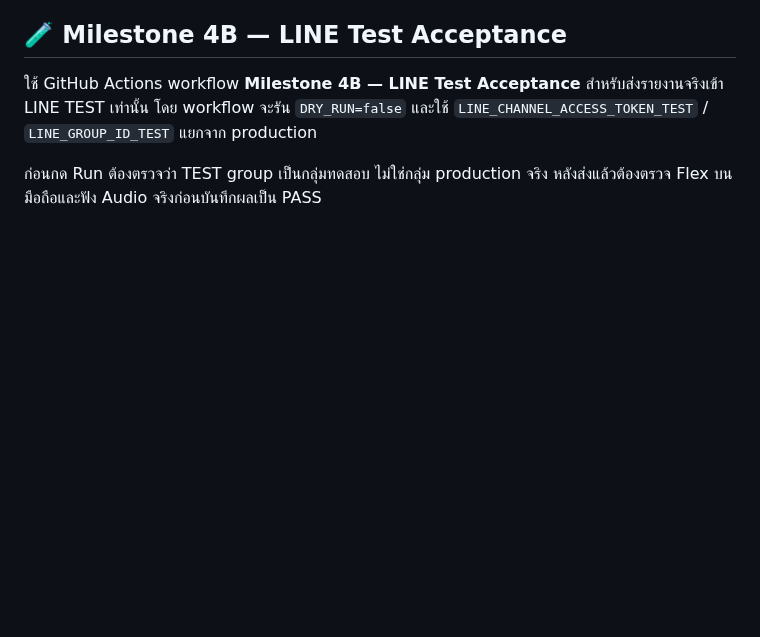
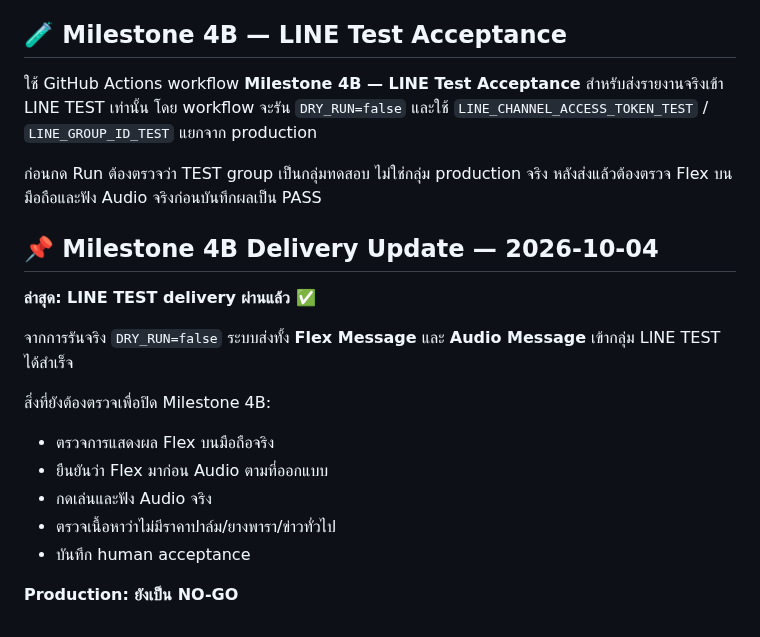
Before and after one commit to aodxx/SkyAudio-Alert, a Markdown page: README.md, the part around the change. Drawn GitHub-style; blank space fills up the shorter version.

Commit message:
docs: Milestone 4B delivery update (2026-10-04)

```diff
--- a/README.md
+++ b/README.md
@@ -123,3 +123,19 @@ npm test
 ใช้ GitHub Actions workflow **Milestone 4B — LINE Test Acceptance** สำหรับส่งรายงานจริงเข้า LINE TEST เท่านั้น โดย workflow จะรัน `DRY_RUN=false` และใช้ `LINE_CHANNEL_ACCESS_TOKEN_TEST` / `LINE_GROUP_ID_TEST` แยกจาก production
 
 ก่อนกด Run ต้องตรวจว่า TEST group เป็นกลุ่มทดสอบ ไม่ใช่กลุ่ม production จริง หลังส่งแล้วต้องตรวจ Flex บนมือถือและฟัง Audio จริงก่อนบันทึกผลเป็น PASS
+
+
+## 📌 Milestone 4B Delivery Update — 2026-10-04
+
+**ล่าสุด: LINE TEST delivery ผ่านแล้ว ✅**
+
+จากการรันจริง `DRY_RUN=false` ระบบส่งทั้ง **Flex Message** และ **Audio Message** เข้ากลุ่ม LINE TEST ได้สำเร็จ
+
+สิ่งที่ยังต้องตรวจเพื่อปิด Milestone 4B:
+- ตรวจการแสดงผล Flex บนมือถือจริง
+- ยืนยันว่า Flex มาก่อน Audio ตามที่ออกแบบ
+- กดเล่นและฟัง Audio จริง
+- ตรวจเนื้อหาว่าไม่มีราคาปาล์ม/ยางพารา/ข่าวทั่วไป
+- บันทึก human acceptance
+
+**Production: ยังเป็น NO-GO**
```
